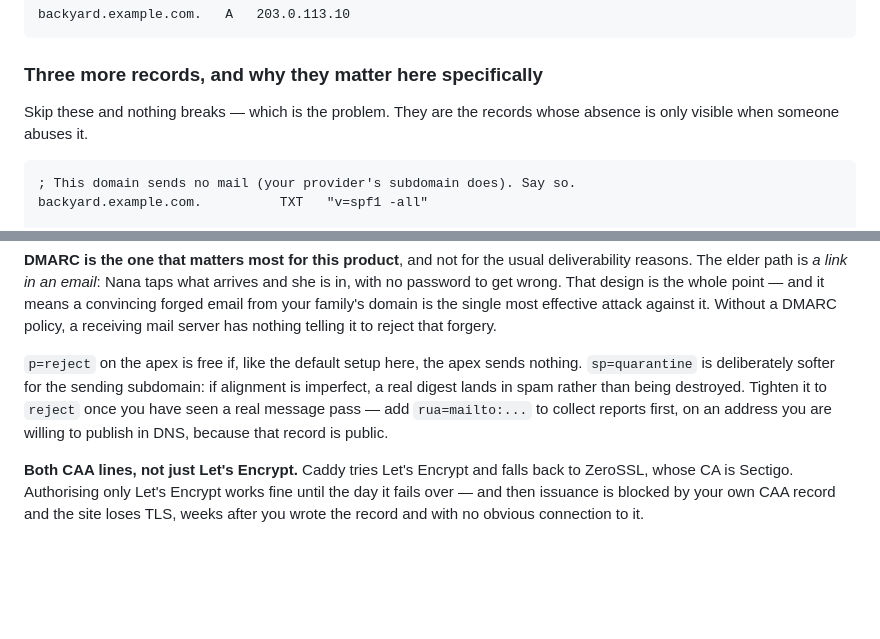
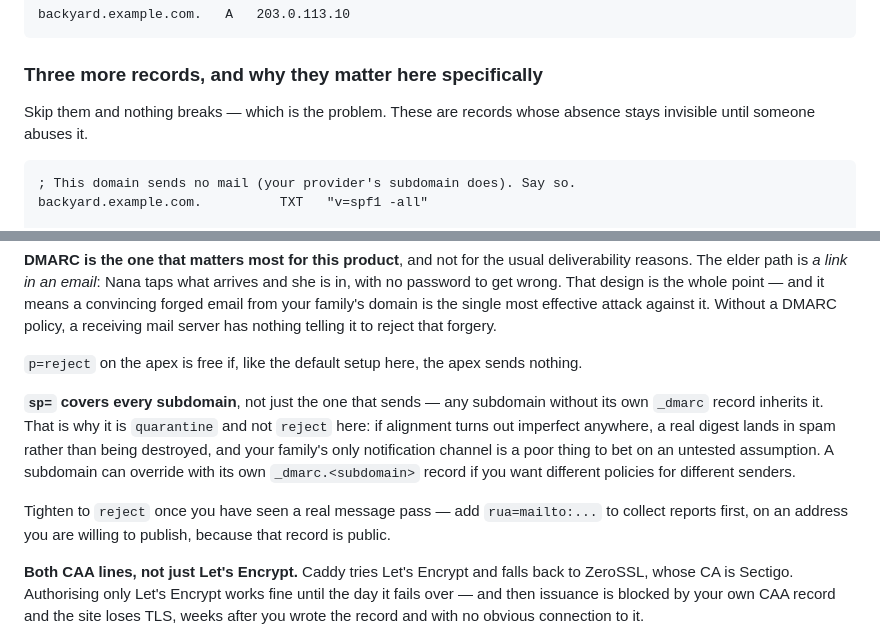
Before and after one commit to AIJSAI/backyard, a Markdown page: docs/runbooks/self-host.md, 2 parts joined by grey strips. Rendered like a GitHub page; blank space fills up the shorter version.

Commit message:
docs: sp= covers every subdomain, not just the sending one
Review on #127, and the second finding is a real technical error rather than
wording. I described `sp=quarantine` as applying to "the sending subdomain".
DMARC's `sp=` is the policy for EVERY subdomain that does not publish its own
`_dmarc` record -- so a self-hoster reading my version would have underestimated
what they were switching on.

Corrected, with the override (`_dmarc.<subdomain>`) named so an operator who wants
different policies per sender knows it exists.

The reason for choosing quarantine over reject is unchanged and now attaches to
the right scope: if alignment turns out imperfect ANYWHERE under the domain, a real
digest lands in spam rather than being destroyed.

Also plural agreement in the section opener.

Co-Authored-By: Claude Opus 5 (1M context) <noreply@anthropic.com>

````diff
--- a/docs/runbooks/self-host.md
+++ b/docs/runbooks/self-host.md
@@ -52,8 +52,8 @@ backyard.example.com.   A   203.0.113.10
 
 ### Three more records, and why they matter here specifically
 
-Skip these and nothing breaks — which is the problem. They are the records whose absence is
-only visible when someone abuses it.
+Skip them and nothing breaks — which is the problem. These are records whose absence stays
+invisible until someone abuses it.
 
 ```
 ; This domain sends no mail (your provider's subdomain does). Say so.
@@ -74,10 +74,16 @@ from your family's domain is the single most effective attack against it. Withou
 policy, a receiving mail server has nothing telling it to reject that forgery.
 
 `p=reject` on the apex is free if, like the default setup here, the apex sends nothing.
-`sp=quarantine` is deliberately softer for the sending subdomain: if alignment is imperfect,
-a real digest lands in spam rather than being destroyed. Tighten it to `reject` once you have
-seen a real message pass — add `rua=mailto:...` to collect reports first, on an address you
-are willing to publish in DNS, because that record is public.
+
+**`sp=` covers every subdomain**, not just the one that sends — any subdomain without its own
+`_dmarc` record inherits it. That is why it is `quarantine` and not `reject` here: if
+alignment turns out imperfect anywhere, a real digest lands in spam rather than being
+destroyed, and your family's only notification channel is a poor thing to bet on an untested
+assumption. A subdomain can override with its own `_dmarc.<subdomain>` record if you want
+different policies for different senders.
+
+Tighten to `reject` once you have seen a real message pass — add `rua=mailto:...` to collect
+reports first, on an address you are willing to publish, because that record is public.
 
 **Both CAA lines, not just Let's Encrypt.** Caddy tries Let's Encrypt and falls back to
 ZeroSSL, whose CA is Sectigo. Authorising only Let's Encrypt works fine until the day it
````
